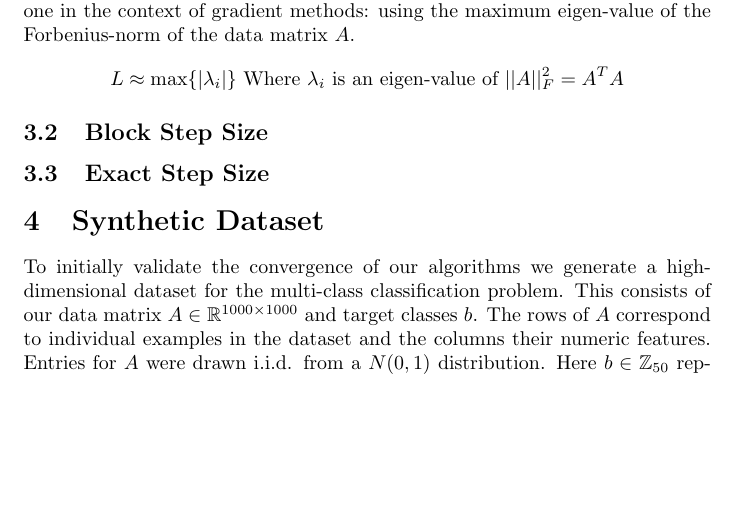
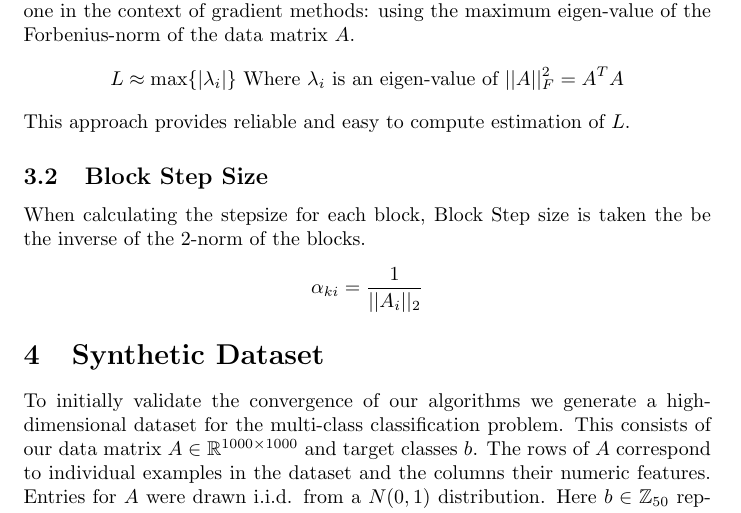
Before and after one commit to Aiecco/BCGD-methods, a LaTeX document (Report_Plotted_Alessandro/Report_tannerProgress.tex): part of page 5 of 12 before the commit and part of page 5 of 13 after it, cut so that both start at the same text, the shorter picture padded with empty space. Compiled offline with pdfLaTeX.

Commit message:
Doc finished stepsize section

```diff
--- a/Report_Plotted_Alessandro/Report_tannerProgress.tex
+++ b/Report_Plotted_Alessandro/Report_tannerProgress.tex
@@ -109,8 +109,14 @@ We initially took an empirical approach to approximating $L$ by noting that our
 \end{figure}
 We moved away from this empirical estimation of $L$ to a more common one in the context of gradient methods: using the maximum eigen-value of the Forbenius-norm of the data matrix $A$.
 $$L\approx\max\{|\lambda_i|\} \text{ Where } \lambda_i \text{ is an eigen-value of }||A||_F^2 = A^TA$$
+This approach provides reliable and easy to compute estimation of $L$.
 \subsection{Block Step Size}
+When calculating the stepsize for each block, Block Step size is taken the be the inverse of the 2-norm of the blocks.
+$$\alpha_{ki} = \frac{1}{||A_i||_2}$$
+\begin{comment}
 \subsection{Exact Step Size}
+We additionally test a psudo-exact stepsize. Typically calculated by $\frac{1}{L}$, we create an approximation using the inverse of the diagonal elements of $A^TA$.
+\end{comment}
 
 \section{Synthetic Dataset}
 To initially validate the convergence of our algorithms we generate a high-dimensional dataset for the multi-class classification problem. This consists of our data matrix $A \in \mathbb{R}^{1000 \times 1000}$ and target classes $b$. The rows of $A$ correspond to individual examples in the dataset and the columns their numeric features. Entries for $A$ were drawn i.i.d. from a $N(0,1)$ distribution. Here $b \in \mathbb{Z}_{50}$ represents the vector of target classes corresponding to their respective rows in $A$. We define our starting parameter matrix $X \in \mathbb{R}^{1000 \times 50}$. We can then define an error matrix with standard normal entries to inject noise into our calculation of the target classes
```
Also changed, not shown: Report_Plotted_Alessandro/Report_tannerProgress.pdf.
